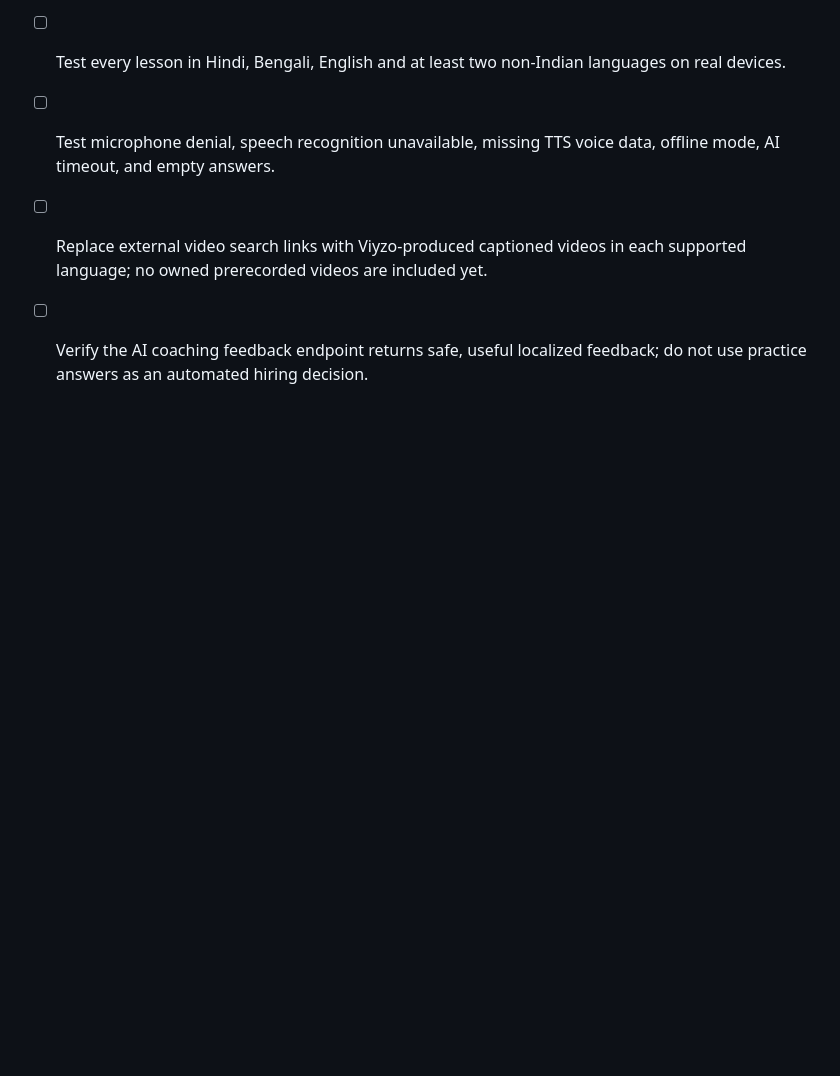
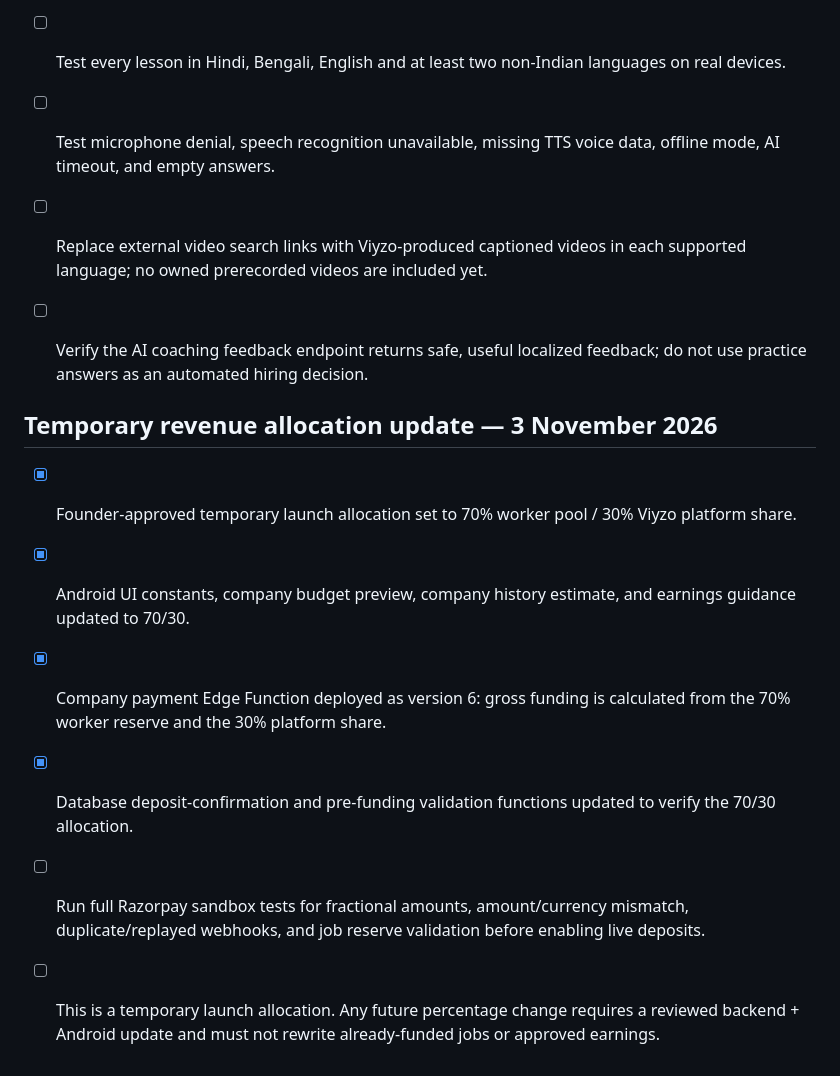
Before and after one commit to ashikurrahmanbarbhuiya775-creator/Viyzo-Work-, a Markdown page: PUBLIC_LAUNCH_CHECKLIST.md, the part around the change. Drawn GitHub-style; blank space fills up the shorter version.

Commit message:
Document temporary 70/30 worker platform revenue split

```diff
--- a/PUBLIC_LAUNCH_CHECKLIST.md
+++ b/PUBLIC_LAUNCH_CHECKLIST.md
@@ -177,3 +177,12 @@ Do not mark public launch ready until all critical security, payment/payout, pri
 - [ ] Test microphone denial, speech recognition unavailable, missing TTS voice data, offline mode, AI timeout, and empty answers.
 - [ ] Replace external video search links with Viyzo-produced captioned videos in each supported language; no owned prerecorded videos are included yet.
 - [ ] Verify the AI coaching feedback endpoint returns safe, useful localized feedback; do not use practice answers as an automated hiring decision.
+
+
+## Temporary revenue allocation update — 3 November 2026
+- [x] Founder-approved temporary launch allocation set to 70% worker pool / 30% Viyzo platform share.
+- [x] Android UI constants, company budget preview, company history estimate, and earnings guidance updated to 70/30.
+- [x] Company payment Edge Function deployed as version 6: gross funding is calculated from the 70% worker reserve and the 30% platform share.
+- [x] Database deposit-confirmation and pre-funding validation functions updated to verify the 70/30 allocation.
+- [ ] Run full Razorpay sandbox tests for fractional amounts, amount/currency mismatch, duplicate/replayed webhooks, and job reserve validation before enabling live deposits.
+- [ ] This is a temporary launch allocation. Any future percentage change requires a reviewed backend + Android update and must not rewrite already-funded jobs or approved earnings.
```
